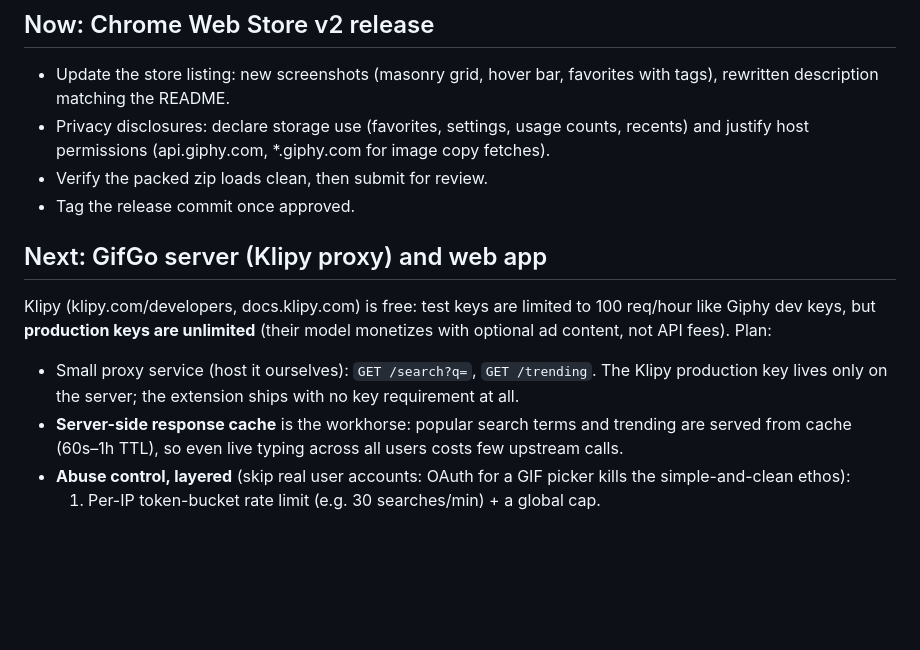
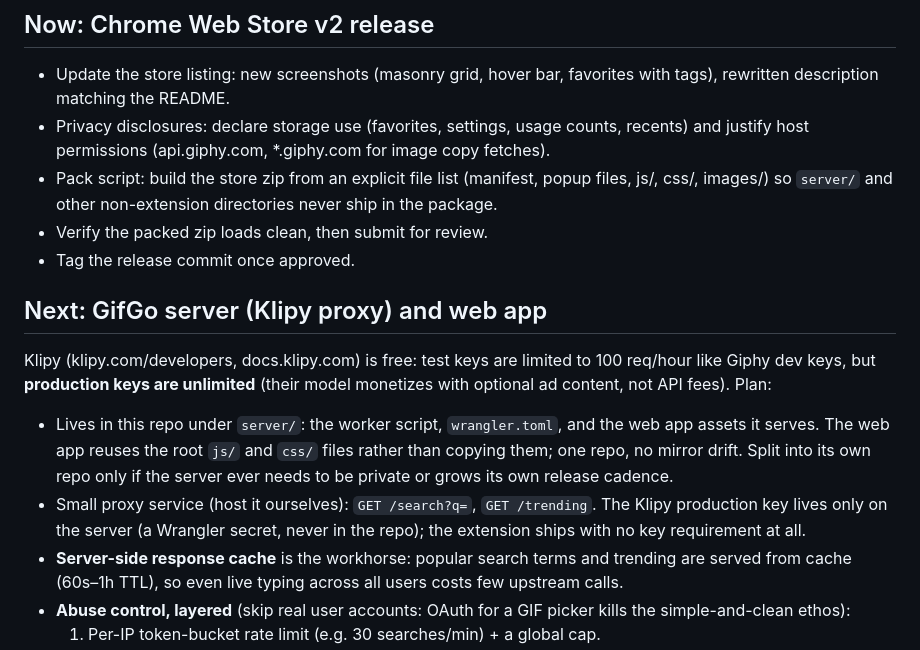
Before and after one commit to zgin/GifGo, a Markdown page: BACKLOG.md, the part around the change. GitHub-like rendering; blank space fills up the shorter version.

Commit message:
Backlog: server and web app live in server/ here; pack zip from a file list
One repo, no mirror drift: the worker serves the web assets and both
reuse the root js/ and css/. The store zip switches to an explicit file
list so server/ never ships in the extension package.

```diff
--- a/BACKLOG.md
+++ b/BACKLOG.md
@@ -10,6 +10,9 @@ core loop: urge → find → paste.
 - Privacy disclosures: declare storage use (favorites, settings, usage
   counts, recents) and justify host permissions (api.giphy.com, *.giphy.com
   for image copy fetches).
+- Pack script: build the store zip from an explicit file list (manifest,
+  popup files, js/, css/, images/) so `server/` and other non-extension
+  directories never ship in the package.
 - Verify the packed zip loads clean, then submit for review.
 - Tag the release commit once approved.
 
@@ -19,9 +22,14 @@ Klipy (klipy.com/developers, docs.klipy.com) is free: test keys are limited to
 100 req/hour like Giphy dev keys, but **production keys are unlimited** (their
 model monetizes with optional ad content, not API fees). Plan:
 
+- Lives in this repo under `server/`: the worker script, `wrangler.toml`,
+  and the web app assets it serves. The web app reuses the root `js/` and
+  `css/` files rather than copying them; one repo, no mirror drift. Split
+  into its own repo only if the server ever needs to be private or grows
+  its own release cadence.
 - Small proxy service (host it ourselves): `GET /search?q=`, `GET /trending`.
-  The Klipy production key lives only on the server; the extension ships with
-  no key requirement at all.
+  The Klipy production key lives only on the server (a Wrangler secret,
+  never in the repo); the extension ships with no key requirement at all.
 - **Server-side response cache** is the workhorse: popular search terms and
   trending are served from cache (60s–1h TTL), so even live typing across all
   users costs few upstream calls.
```
